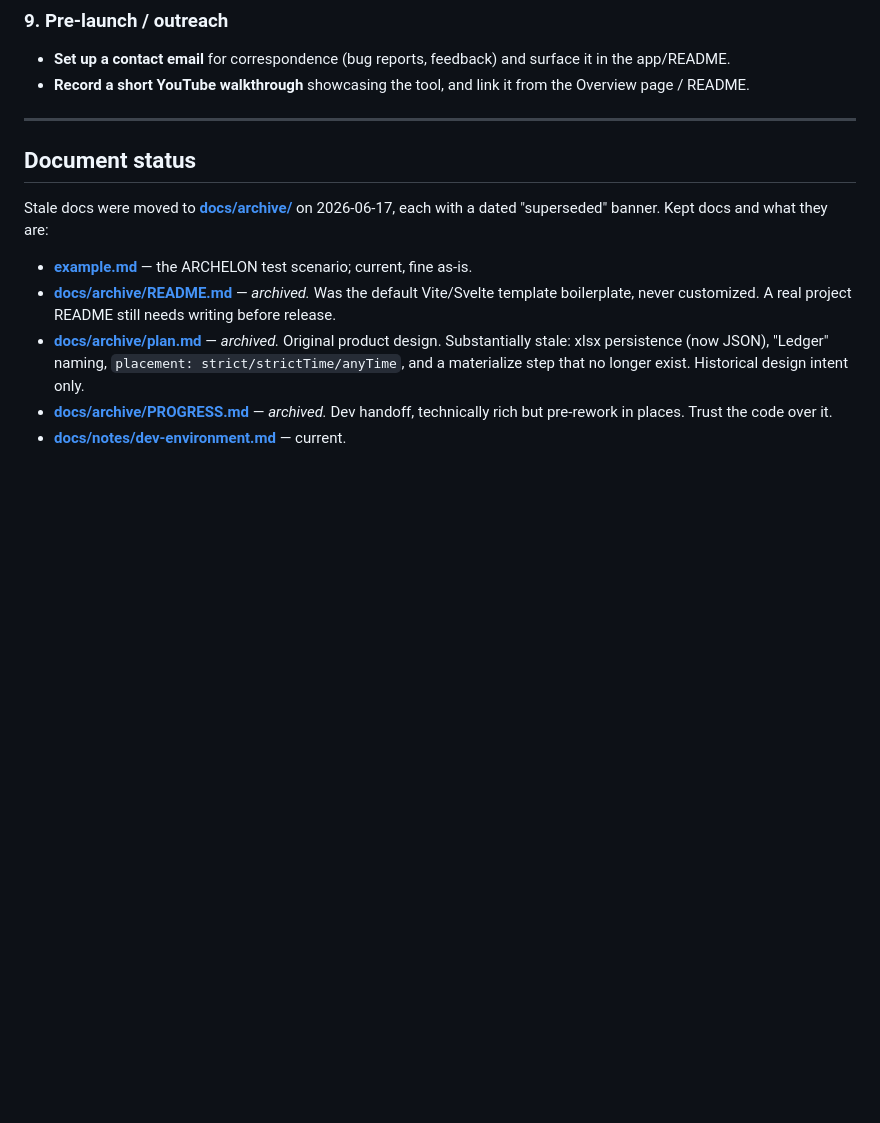
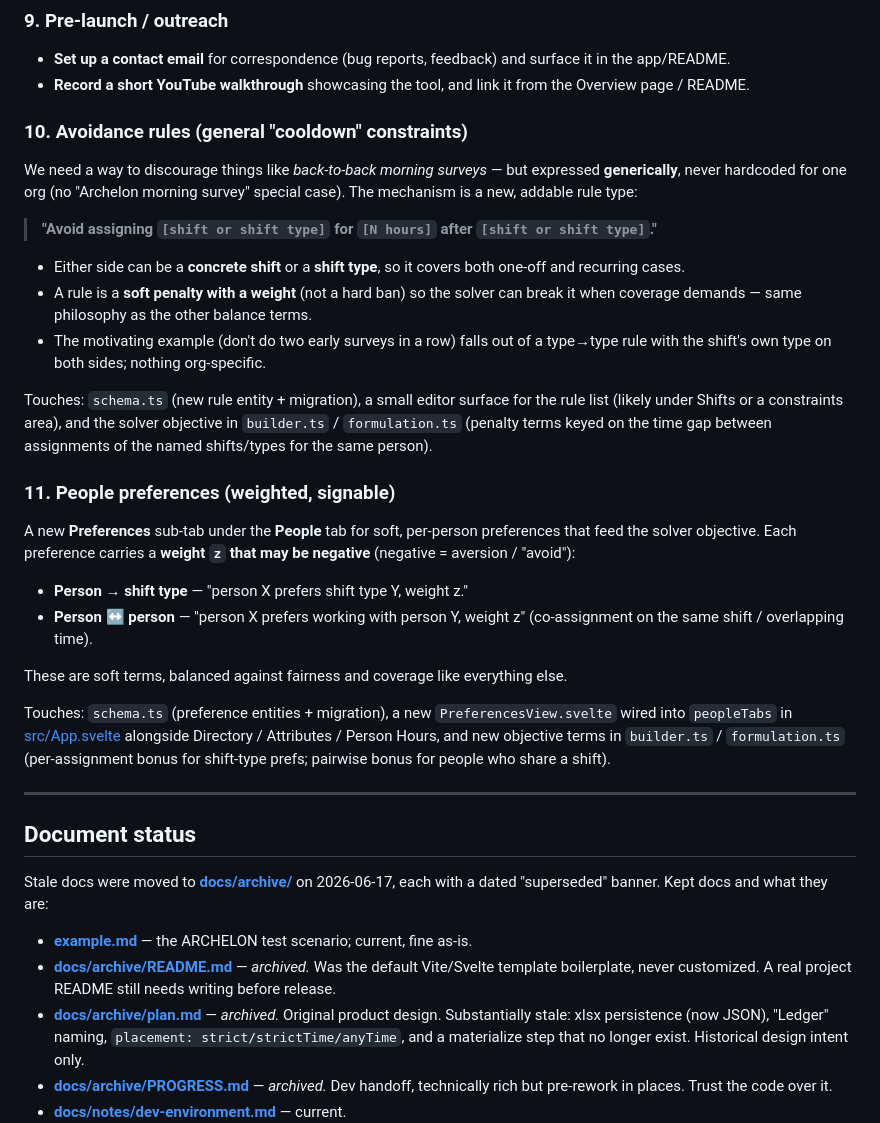
Before and after one commit to ASFaust/rotatool, a Markdown page: ROADMAP.md, the part around the change. GitHub-like rendering; blank space fills up the shorter version.

Commit message:
more todos yay

```diff
--- a/ROADMAP.md
+++ b/ROADMAP.md
@@ -157,6 +157,45 @@ spec in [example.md](example.md)) need to be generic and shippable:
 - **Record a short YouTube walkthrough** showcasing the tool, and link it from the
   Overview page / README.
 
+### 10. Avoidance rules (general "cooldown" constraints)
+
+We need a way to discourage things like *back-to-back morning surveys* — but
+expressed **generically**, never hardcoded for one org (no "Archelon morning
+survey" special case). The mechanism is a new, addable rule type:
+
+> **"Avoid assigning `[shift or shift type]` for `[N hours]` after `[shift or
+> shift type]`."**
+
+- Either side can be a **concrete shift** or a **shift type**, so it covers both
+  one-off and recurring cases.
+- A rule is a **soft penalty with a weight** (not a hard ban) so the solver can
+  break it when coverage demands — same philosophy as the other balance terms.
+- The motivating example (don't do two early surveys in a row) falls out of a
+  type→type rule with the shift's own type on both sides; nothing org-specific.
+
+Touches: `schema.ts` (new rule entity + migration), a small editor surface for
+the rule list (likely under Shifts or a constraints area), and the solver
+objective in `builder.ts` / `formulation.ts` (penalty terms keyed on the time gap
+between assignments of the named shifts/types for the same person).
+
+### 11. People preferences (weighted, signable)
+
+A new **Preferences** sub-tab under the **People** tab for soft, per-person
+preferences that feed the solver objective. Each preference carries a **weight
+`z` that may be negative** (negative = aversion / "avoid"):
+
+- **Person → shift type** — "person X prefers shift type Y, weight z."
+- **Person ↔ person** — "person X prefers working with person Y, weight z"
+  (co-assignment on the same shift / overlapping time).
+
+These are soft terms, balanced against fairness and coverage like everything else.
+
+Touches: `schema.ts` (preference entities + migration), a new
+`PreferencesView.svelte` wired into `peopleTabs` in [src/App.svelte](src/App.svelte)
+alongside Directory / Attributes / Person Hours, and new objective terms in
+`builder.ts` / `formulation.ts` (per-assignment bonus for shift-type prefs;
+pairwise bonus for people who share a shift).
+
 ---
 
 ## Document status
```
